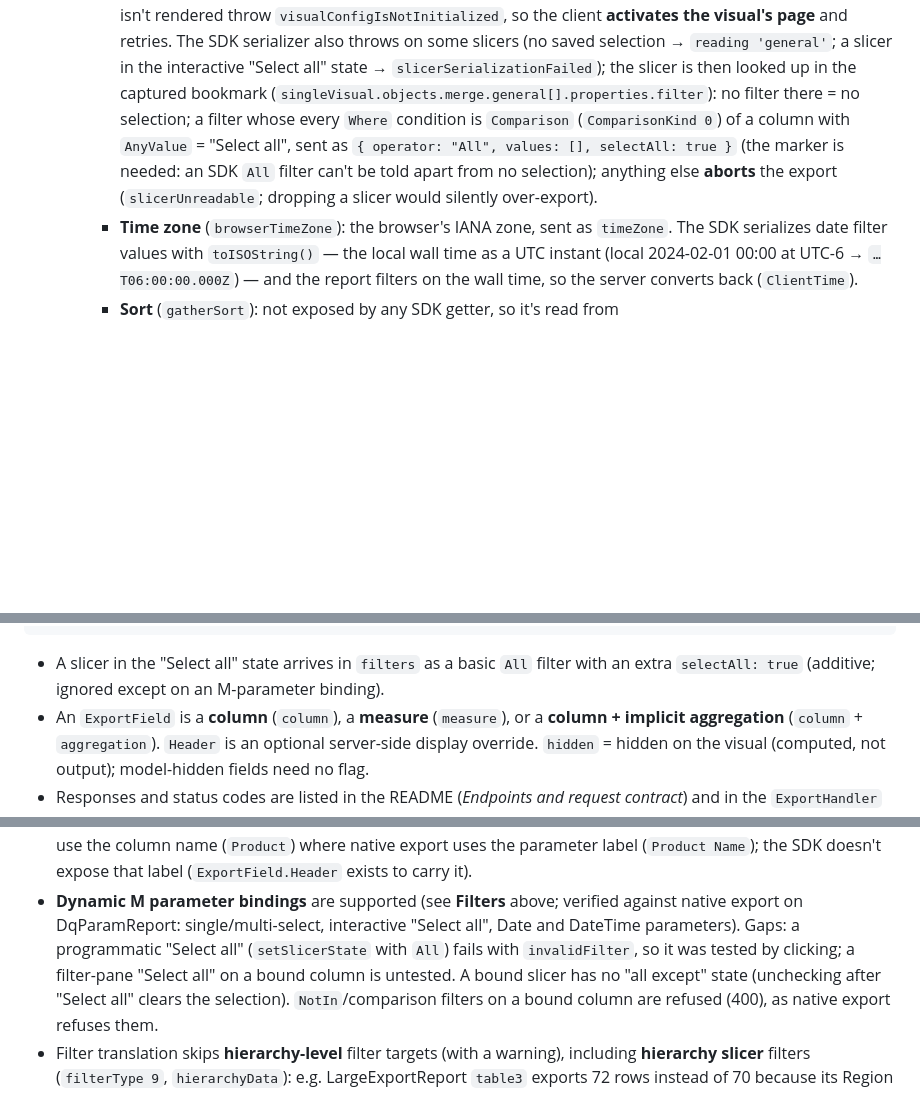
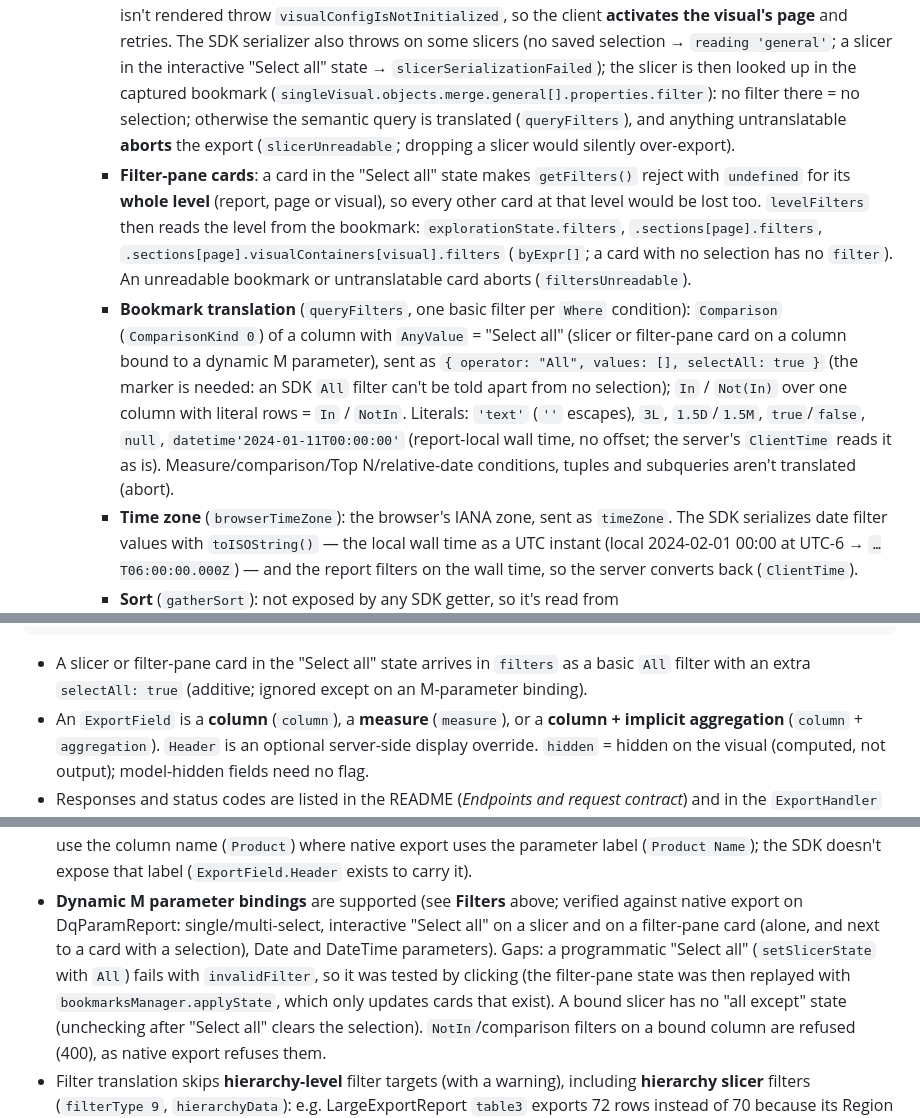
Before and after one commit to dbrownems/PbiVisualExport, a Markdown page: .github/copilot-instructions.md, 3 parts joined by grey strips. GitHub-like rendering; blank space fills up the shorter version.

````diff
--- a/.github/copilot-instructions.md
+++ b/.github/copilot-instructions.md
@@ -283,11 +283,26 @@ _sample/                                   upstream MS "Embed for your customers
       selection → `reading 'general'`; a slicer in the interactive "Select all" state →
       `slicerSerializationFailed`); the slicer is then looked up in the captured bookmark
       (`singleVisual.objects.merge.general[].properties.filter`): no filter there =
-      no selection; a filter whose every `Where` condition is `Comparison`
-      (`ComparisonKind 0`) of a column with `AnyValue` = "Select all", sent as
-      `{ operator: "All", values: [], selectAll: true }` (the marker is needed: an SDK
-      `All` filter can't be told apart from no selection); anything else **aborts** the
-      export (`slicerUnreadable`; dropping a slicer would silently over-export).
+      no selection; otherwise the semantic query is translated (`queryFilters`), and
+      anything untranslatable **aborts** the export (`slicerUnreadable`; dropping a
+      slicer would silently over-export).
+    - **Filter-pane cards**: a card in the "Select all" state makes `getFilters()`
+      reject with `undefined` for its **whole level** (report, page or visual), so
+      every other card at that level would be lost too. `levelFilters` then reads the
+      level from the bookmark: `explorationState.filters`,
+      `.sections[page].filters`, `.sections[page].visualContainers[visual].filters`
+      (`byExpr[]`; a card with no selection has no `filter`). An unreadable bookmark or
+      untranslatable card aborts (`filtersUnreadable`).
+    - **Bookmark translation** (`queryFilters`, one basic filter per `Where`
+      condition): `Comparison` (`ComparisonKind 0`) of a column with `AnyValue` =
+      "Select all" (slicer or filter-pane card on a column bound to a dynamic M
+      parameter), sent as `{ operator: "All", values: [], selectAll: true }` (the
+      marker is needed: an SDK `All` filter can't be told apart from no selection);
+      `In` / `Not(In)` over one column with literal rows = `In` / `NotIn`. Literals:
+      `'text'` (`''` escapes), `3L`, `1.5D`/`1.5M`, `true`/`false`, `null`,
+      `datetime'2024-01-11T00:00:00'` (report-local wall time, no offset; the server's
+      `ClientTime` reads it as is). Measure/comparison/Top N/relative-date conditions,
+      tuples and subqueries aren't translated (abort).
     - **Time zone** (`browserTimeZone`): the browser's IANA zone, sent as `timeZone`.
       The SDK serializes date filter values with `toISOString()` — the local wall time
       as a UTC instant (local 2024-02-01 00:00 at UTC-6 → `…T06:00:00.000Z`) — and the
@@ -563,8 +578,9 @@ both together, and bump the version on a breaking wire change.
 }
 ```
 
-- A slicer in the "Select all" state arrives in `filters` as a basic `All` filter with
-  an extra `selectAll: true` (additive; ignored except on an M-parameter binding).
+- A slicer or filter-pane card in the "Select all" state arrives in `filters` as a basic
+  `All` filter with an extra `selectAll: true` (additive; ignored except on an
+  M-parameter binding).
 - An `ExportField` is a **column** (`column`), a **measure** (`measure`), or a
   **column + implicit aggregation** (`column` + `aggregation`). `Header` is an
   optional server-side display override. `hidden` = hidden on the visual (computed,
@@ -735,9 +751,11 @@ detailed here.
   label (`ExportField.Header` exists to carry it).
 - **Dynamic M parameter bindings** are supported (see **Filters** above; verified
   against native export on DqParamReport: single/multi-select, interactive "Select
-  all", Date and DateTime parameters). Gaps: a programmatic "Select all"
+  all" on a slicer and on a filter-pane card (alone, and next to a card with a
+  selection), Date and DateTime parameters). Gaps: a programmatic "Select all"
   (`setSlicerState` with `All`) fails with `invalidFilter`, so it was tested by
-  clicking; a filter-pane "Select all" on a bound column is untested. A bound slicer
+  clicking (the filter-pane state was then replayed with
+  `bookmarksManager.applyState`, which only updates cards that exist). A bound slicer
   has no "all except" state (unchecking after "Select all" clears the selection).
   `NotIn`/comparison filters on a bound column are refused (400), as native export
   refuses them.
````
Also changed, not shown: README.md (+7 -4 lines), src/pbi-visual-export-js/README.md (+7 -3 lines).
